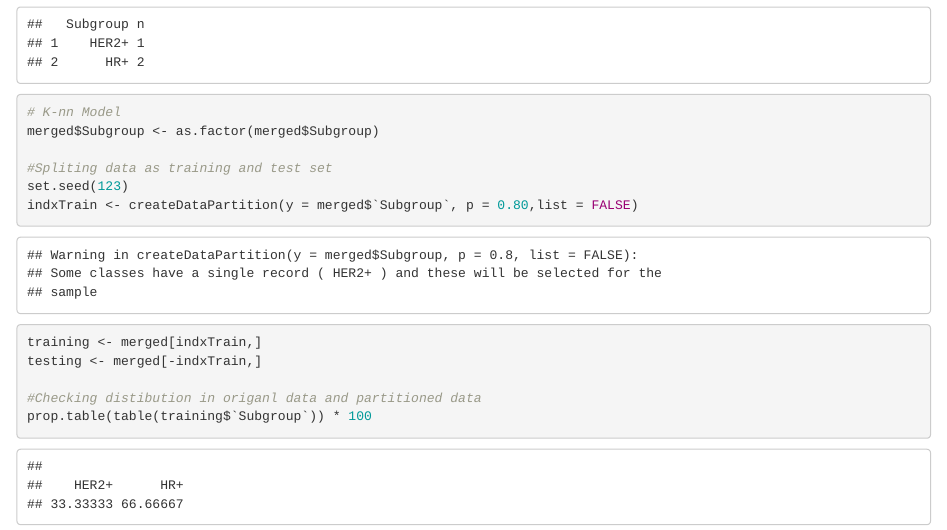
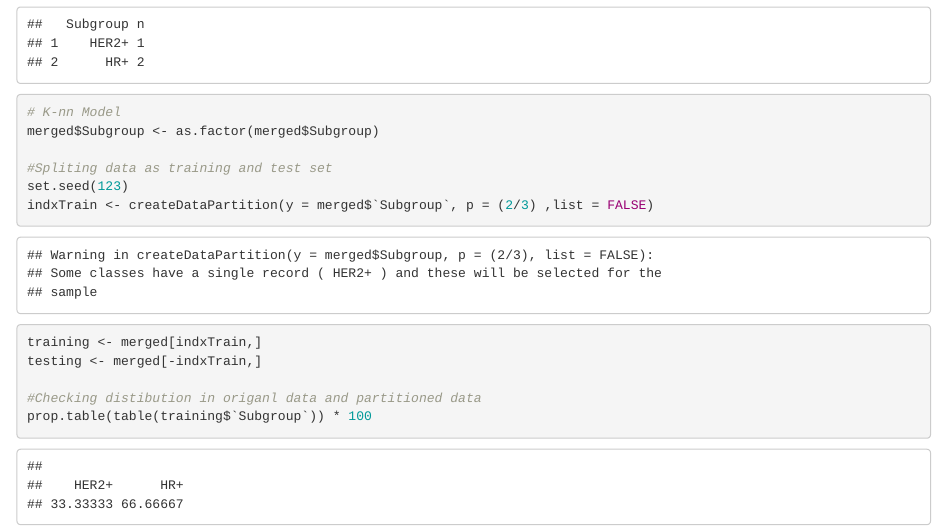
Before and after one commit to pbrizzolari/CATS, an R Markdown document (Nadine/CATS_NS.Rmd): the page in a window 1100 px wide, from 500 px down. Rendered offline with R 4.5, knitr and Pandoc, with nearby package versions.

Commit message:
Update CATS_NS.Rmd

```diff
--- a/Nadine/CATS_NS.Rmd
+++ b/Nadine/CATS_NS.Rmd
@@ -43,7 +43,7 @@ merged$Subgroup <- as.factor(merged$Subgroup)
 
 #Spliting data as training and test set
 set.seed(123)
-indxTrain <- createDataPartition(y = merged$`Subgroup`, p = 0.80,list = FALSE)
+indxTrain <- createDataPartition(y = merged$`Subgroup`, p = (2/3) ,list = FALSE)
 training <- merged[indxTrain,]
 testing <- merged[-indxTrain,]
 
```
